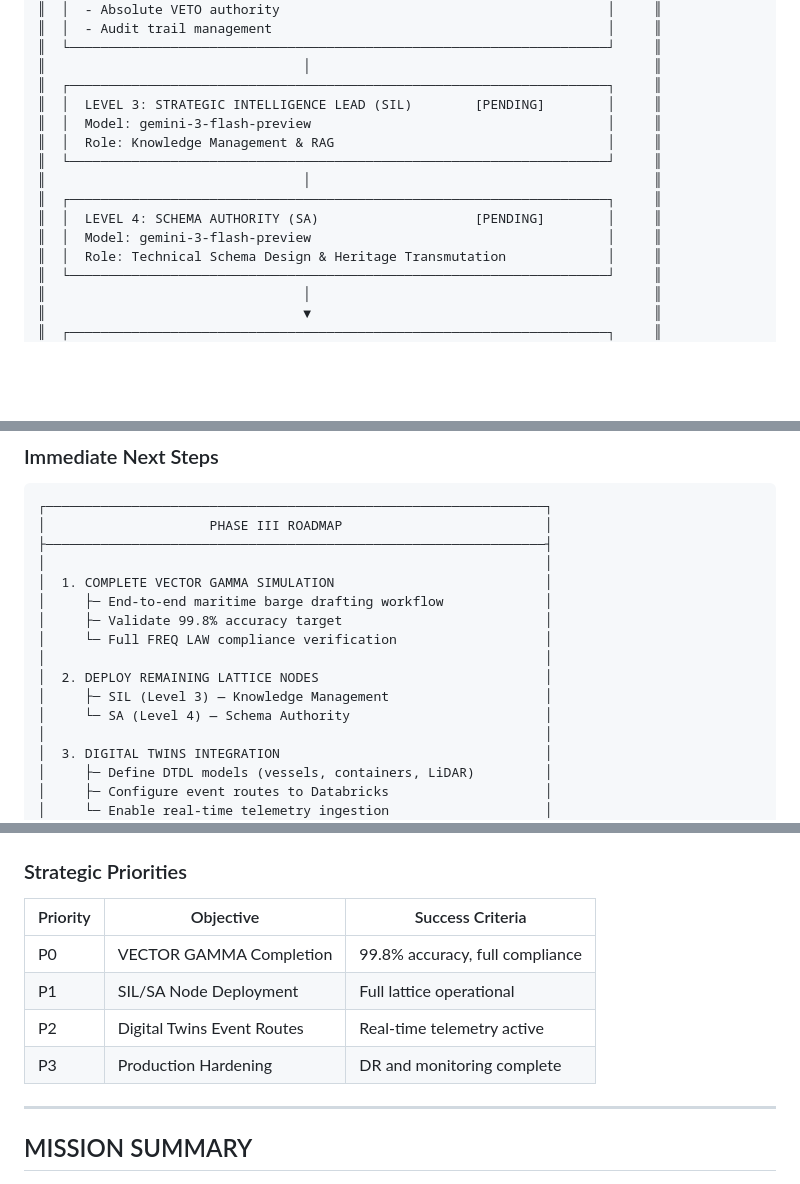
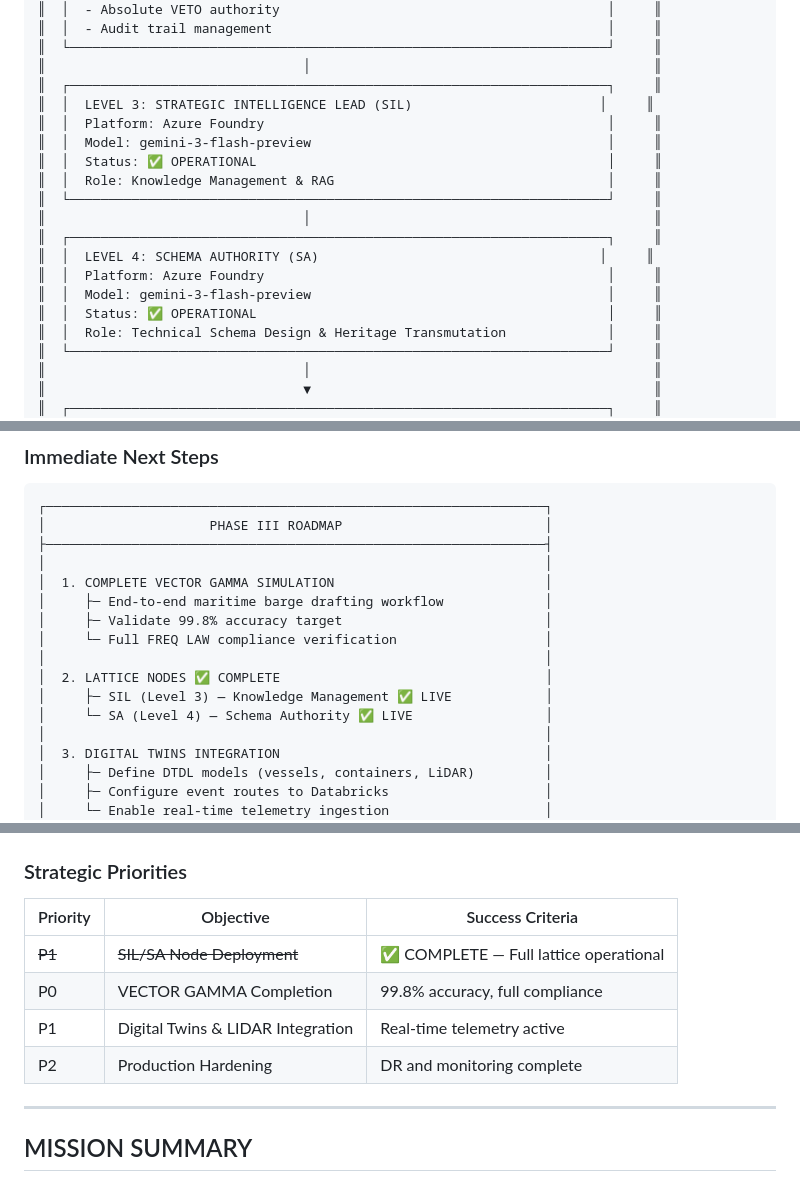
Before and after one commit to dre-orchestrator-ai/FREQ-AI-VERTEX, a Markdown page: docs/STATE_OF_THE_MISSION.md, 3 parts joined by grey strips. Rendered like a GitHub page; blank space fills up the shorter version.

```diff
--- a/docs/STATE_OF_THE_MISSION.md
+++ b/docs/STATE_OF_THE_MISSION.md
@@ -54,14 +54,18 @@
 ║  └─────────────────────────────────────────────────────────────────────┘     ║
 ║                                 │                                            ║
 ║  ┌─────────────────────────────────────────────────────────────────────┐     ║
-║  │  LEVEL 3: STRATEGIC INTELLIGENCE LEAD (SIL)        [PENDING]        │     ║
+║  │  LEVEL 3: STRATEGIC INTELLIGENCE LEAD (SIL)                        │     ║
+║  │  Platform: Azure Foundry                                            │     ║
 ║  │  Model: gemini-3-flash-preview                                      │     ║
+║  │  Status: ✅ OPERATIONAL                                             │     ║
 ║  │  Role: Knowledge Management & RAG                                   │     ║
 ║  └─────────────────────────────────────────────────────────────────────┘     ║
 ║                                 │                                            ║
 ║  ┌─────────────────────────────────────────────────────────────────────┐     ║
-║  │  LEVEL 4: SCHEMA AUTHORITY (SA)                    [PENDING]        │     ║
+║  │  LEVEL 4: SCHEMA AUTHORITY (SA)                                    │     ║
+║  │  Platform: Azure Foundry                                            │     ║
 ║  │  Model: gemini-3-flash-preview                                      │     ║
+║  │  Status: ✅ OPERATIONAL                                             │     ║
 ║  │  Role: Technical Schema Design & Heritage Transmutation             │     ║
 ║  └─────────────────────────────────────────────────────────────────────┘     ║
 ║                                 │                                            ║
@@ -355,9 +360,9 @@ freq_law:
 │     ├─ Validate 99.8% accuracy target                          │
 │     └─ Full FREQ LAW compliance verification                   │
 │                                                                │
-│  2. DEPLOY REMAINING LATTICE NODES                             │
-│     ├─ SIL (Level 3) — Knowledge Management                    │
-│     └─ SA (Level 4) — Schema Authority                         │
+│  2. LATTICE NODES ✅ COMPLETE                                  │
+│     ├─ SIL (Level 3) — Knowledge Management ✅ LIVE            │
+│     └─ SA (Level 4) — Schema Authority ✅ LIVE                 │
 │                                                                │
 │  3. DIGITAL TWINS INTEGRATION                                  │
 │     ├─ Define DTDL models (vessels, containers, LiDAR)         │
@@ -380,10 +385,10 @@ freq_law:
 
 | Priority | Objective | Success Criteria |
 |----------|-----------|------------------|
+| ~~P1~~ | ~~SIL/SA Node Deployment~~ | ✅ COMPLETE — Full lattice operational |
 | P0 | VECTOR GAMMA Completion | 99.8% accuracy, full compliance |
-| P1 | SIL/SA Node Deployment | Full lattice operational |
-| P2 | Digital Twins Event Routes | Real-time telemetry active |
-| P3 | Production Hardening | DR and monitoring complete |
+| P1 | Digital Twins & LIDAR Integration | Real-time telemetry active |
+| P2 | Production Hardening | DR and monitoring complete |
 
 ---
 
```
Also changed, not shown: other parts of docs/STATE_OF_THE_MISSION.md (+10 -5 lines), docs/FREQ_SOL_AZURE_BLUEPRINT.md (+23 -15 lines).
